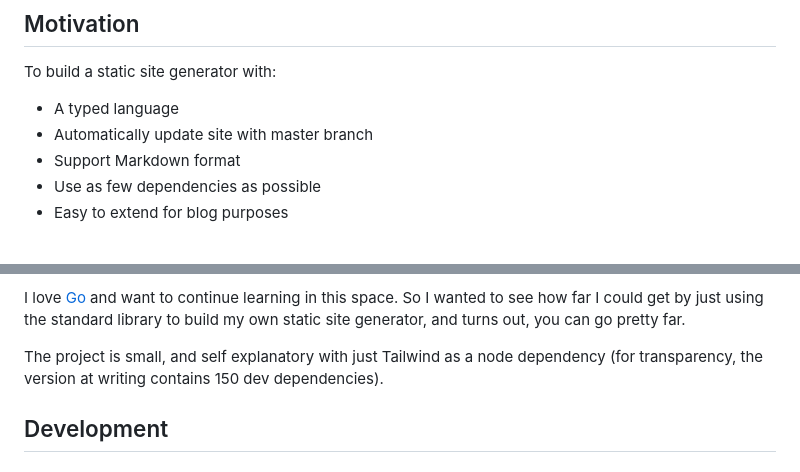
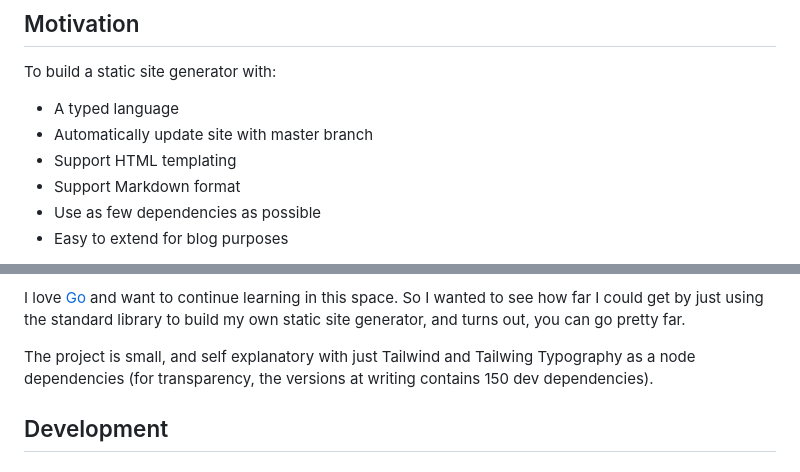
Before and after one commit to man-on-box/man-on-box.github.io, a Markdown page: README.md, 2 parts joined by grey strips. Drawn GitHub-style.

```diff
--- a/README.md
+++ b/README.md
@@ -8,6 +8,7 @@ To build a static site generator with:
 
 - A typed language
 - Automatically update site with master branch
+- Support HTML templating
 - Support Markdown format
 - Use as few dependencies as possible
 - Easy to extend for blog purposes
@@ -26,7 +27,7 @@ Now there are many alternatives to JS frontend frameworks (such as Django, Larav
 
 I love [Go](https://go.dev/) and want to continue learning in this space. So I wanted to see how far I could get by just using the standard library to build my own static site generator, and turns out, you can go pretty far.
 
-The project is small, and self explanatory with just Tailwind as a node dependency (for transparency, the version at writing contains 150 dev dependencies).
+The project is small, and self explanatory with just Tailwind and Tailwing Typography as a node dependencies (for transparency, the versions at writing contains 150 dev dependencies).
 
 ## Development
 
```
